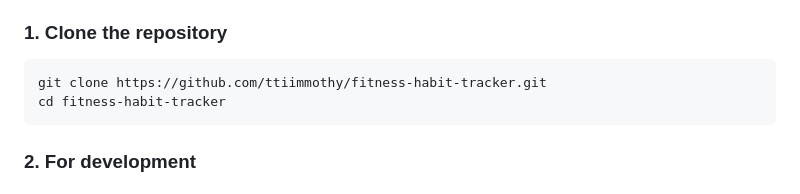
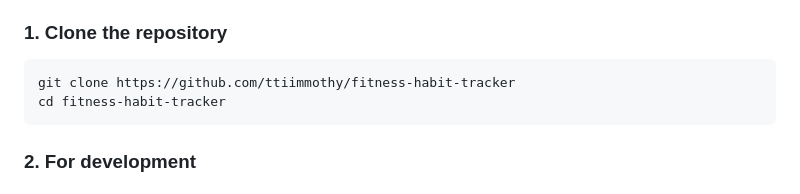
Before and after one commit to ttiimmothy/fitness-habit-tracker, a Markdown page: README.md, the part around the change. GitHub-like rendering.

````diff
--- a/README.md
+++ b/README.md
@@ -46,7 +46,7 @@ A full-stack application for tracking fitness habits and building healthy routin
 
 ### 1. Clone the repository
 ```bash
-git clone https://github.com/ttiimmothy/fitness-habit-tracker.git
+git clone https://github.com/ttiimmothy/fitness-habit-tracker
 cd fitness-habit-tracker
 ```
 
````
